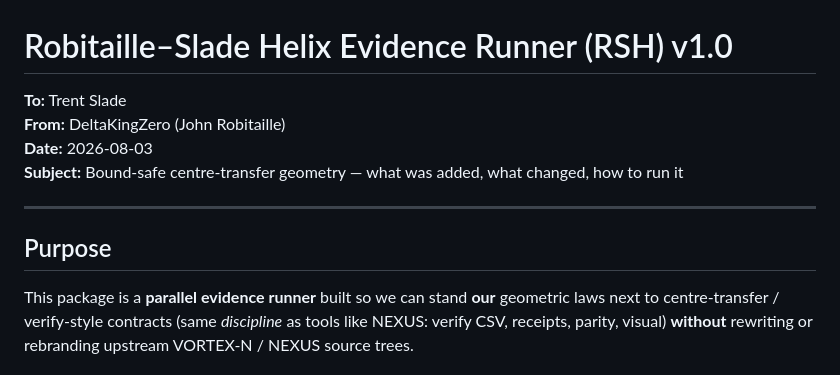
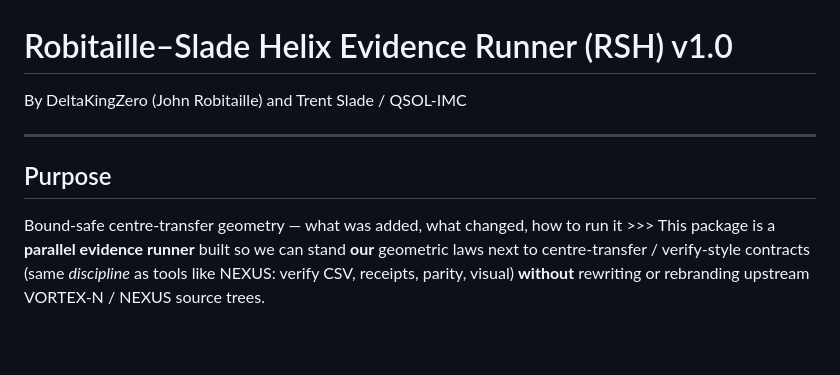
Before and after one commit to QSOLKCB/RSH, a Markdown page: README.md, the part around the change. GitHub-like rendering; blank space fills up the shorter version.

```diff
--- a/README.md
+++ b/README.md
@@ -1,14 +1,11 @@
 # Robitaille–Slade Helix Evidence Runner (RSH) v1.0
-
-**To:** Trent Slade
-**From:** DeltaKingZero (John Robitaille)
-**Date:** 2026-08-03
-**Subject:** Bound-safe centre-transfer geometry — what was added, what changed, how to run it
+By DeltaKingZero (John Robitaille) and
+Trent Slade / QSOL-IMC
 
 ---
 
 ## Purpose
-
+Bound-safe centre-transfer geometry — what was added, what changed, how to run it >>>
 This package is a **parallel evidence runner** built so we can stand **our** geometric laws next to centre-transfer / verify-style contracts (same *discipline* as tools like NEXUS: verify CSV, receipts, parity, visual) **without** rewriting or rebranding upstream VORTEX-N / NEXUS source trees.
 
 **Design law**
```
